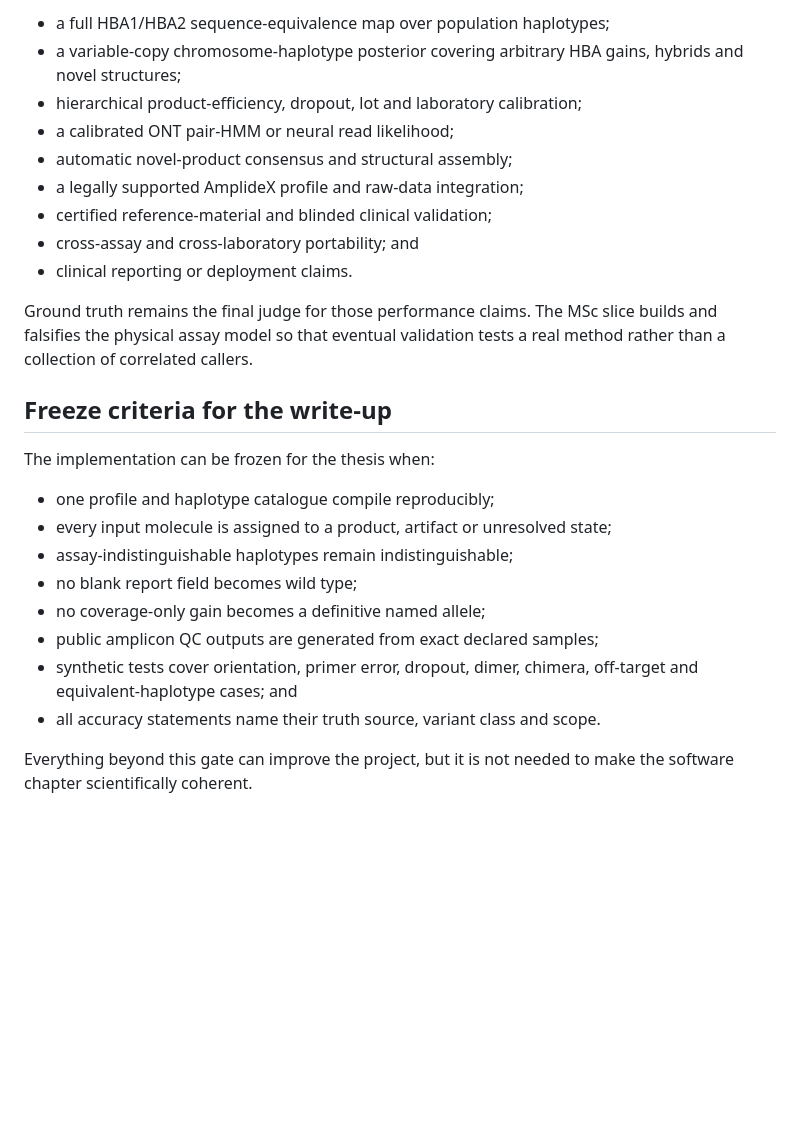
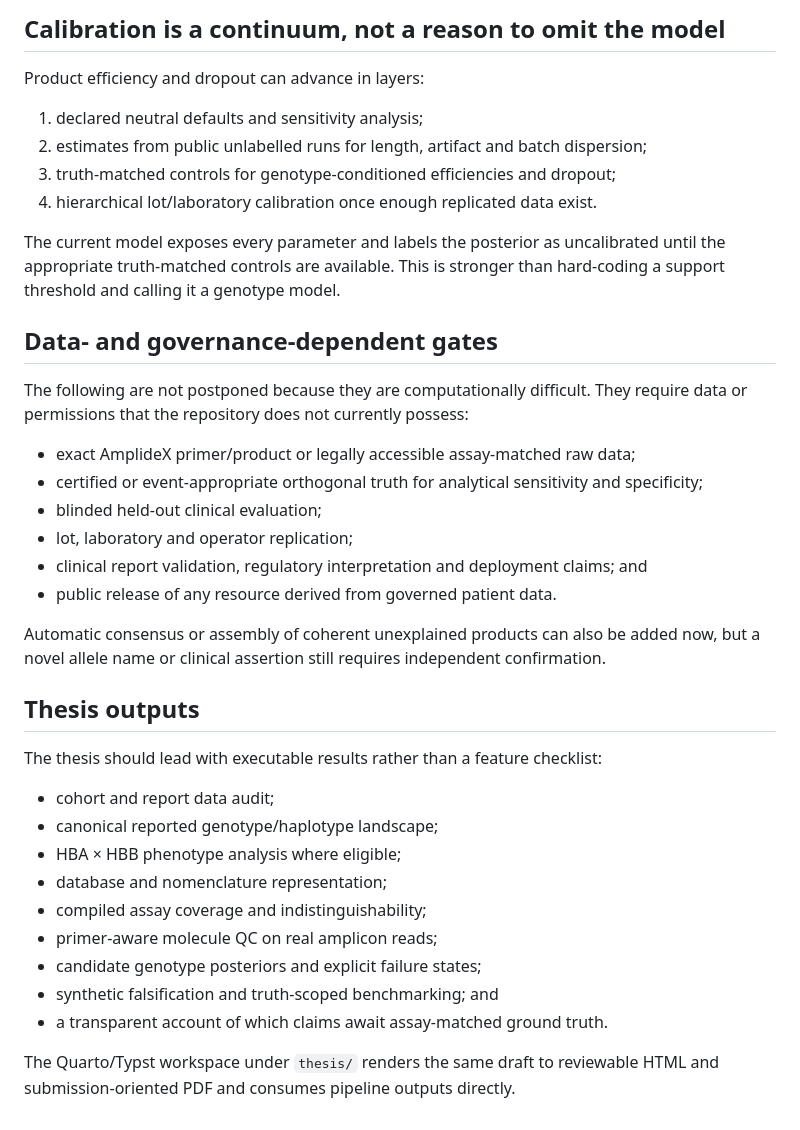
Before and after one commit to nublalatheef759/nanoglobin, a Markdown page: docs/MSC_VERTICAL_SLICE.md, the part around one of its changes. Drawn GitHub-style; blank space fills up the shorter version.

Commit message:
Replace MSc versus post-MSc framing with validation gates

```diff
--- a/docs/MSC_VERTICAL_SLICE.md
+++ b/docs/MSC_VERTICAL_SLICE.md
@@ -87,32 +83,47 @@ The following are extensions rather than prerequisites for a coherent thesis:
 
-- a full HBA1/HBA2 sequence-equivalence map over population haplotypes;
-- a variable-copy chromosome-haplotype posterior covering arbitrary HBA gains,
-  hybrids and novel structures;
-- hierarchical product-efficiency, dropout, lot and laboratory calibration;
-- a calibrated ONT pair-HMM or neural read likelihood;
-- automatic novel-product consensus and structural assembly;
-- a legally supported AmplideX profile and raw-data integration;
-- certified reference-material and blinded clinical validation;
-- cross-assay and cross-laboratory portability; and
-- clinical reporting or deployment claims.
+## Calibration is a continuum, not a reason to omit the model
 
-Ground truth remains the final judge for those performance claims. The MSc slice
-builds and falsifies the physical assay model so that eventual validation tests a
-real method rather than a collection of correlated callers.
+Product efficiency and dropout can advance in layers:
 
-## Freeze criteria for the write-up
+1. declared neutral defaults and sensitivity analysis;
+2. estimates from public unlabelled runs for length, artifact and batch dispersion;
+3. truth-matched controls for genotype-conditioned efficiencies and dropout;
+4. hierarchical lot/laboratory calibration once enough replicated data exist.
 
-The implementation can be frozen for the thesis when:
+The current model exposes every parameter and labels the posterior as uncalibrated
+until the appropriate truth-matched controls are available. This is stronger than
+hard-coding a support threshold and calling it a genotype model.
 
-- one profile and haplotype catalogue compile reproducibly;
-- every input molecule is assigned to a product, artifact or unresolved state;
-- assay-indistinguishable haplotypes remain indistinguishable;
-- no blank report field becomes wild type;
-- no coverage-only gain becomes a definitive named allele;
-- public amplicon QC outputs are generated from exact declared samples;
-- synthetic tests cover orientation, primer error, dropout, dimer, chimera,
-  off-target and equivalent-haplotype cases; and
-- all accuracy statements name their truth source, variant class and scope.
+## Data- and governance-dependent gates
 
-Everything beyond this gate can improve the project, but it is not needed to make
-the software chapter scientifically coherent.
+The following are not postponed because they are computationally difficult. They
+require data or permissions that the repository does not currently possess:
+
+- exact AmplideX primer/product or legally accessible assay-matched raw data;
+- certified or event-appropriate orthogonal truth for analytical sensitivity and
+  specificity;
+- blinded held-out clinical evaluation;
+- lot, laboratory and operator replication;
+- clinical report validation, regulatory interpretation and deployment claims; and
+- public release of any resource derived from governed patient data.
+
+Automatic consensus or assembly of coherent unexplained products can also be added
+now, but a novel allele name or clinical assertion still requires independent
+confirmation.
+
+## Thesis outputs
+
+The thesis should lead with executable results rather than a feature checklist:
+
+- cohort and report data audit;
+- canonical reported genotype/haplotype landscape;
+- HBA × HBB phenotype analysis where eligible;
+- database and nomenclature representation;
+- compiled assay coverage and indistinguishability;
+- primer-aware molecule QC on real amplicon reads;
+- candidate genotype posteriors and explicit failure states;
+- synthetic falsification and truth-scoped benchmarking; and
+- a transparent account of which claims await assay-matched ground truth.
+
+The Quarto/Typst workspace under `thesis/` renders the same draft to reviewable HTML
+and submission-oriented PDF and consumes pipeline outputs directly.
```
Also changed, not shown: other parts of docs/MSC_VERTICAL_SLICE.md (+63 -67 lines).
